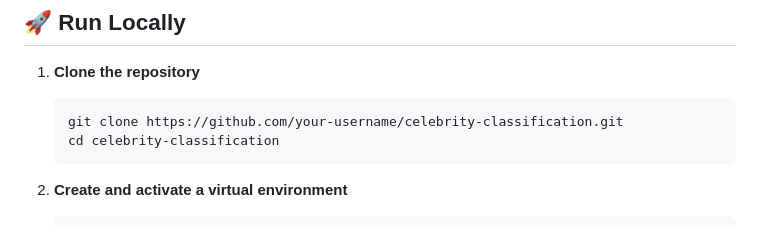
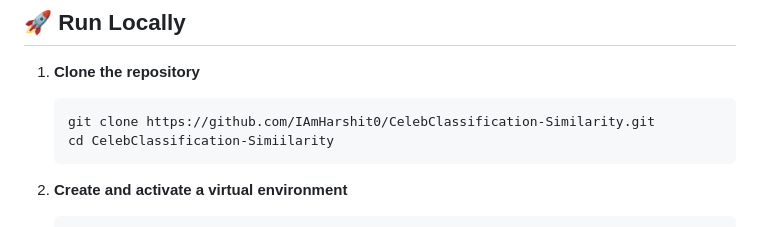
Before and after one commit to IAmHarshit0/CelebClassification-Similarity, a Markdown page: README.md, the part around the change. Drawn GitHub-style.

Commit message:
Update README.md 2

````diff
--- a/README.md
+++ b/README.md
@@ -45,8 +45,8 @@ project/
 
 1. **Clone the repository**
    ```bash
-   git clone https://github.com/your-username/celebrity-classification.git
-   cd celebrity-classification
+   git clone https://github.com/IAmHarshit0/CelebClassification-Similarity.git
+   cd CelebClassification-Simiilarity
    ```
 
 2. **Create and activate a virtual environment**
````
